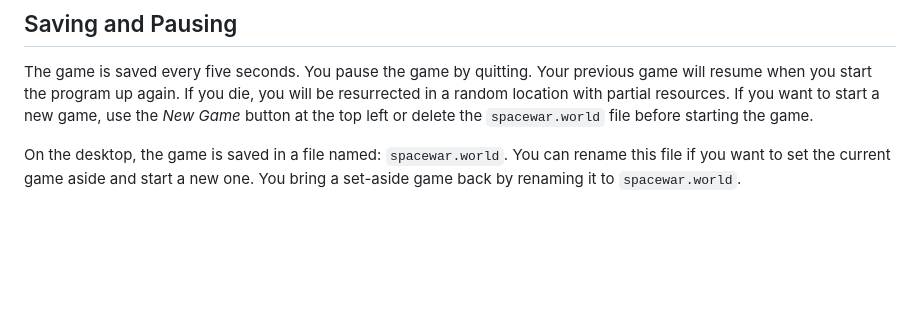
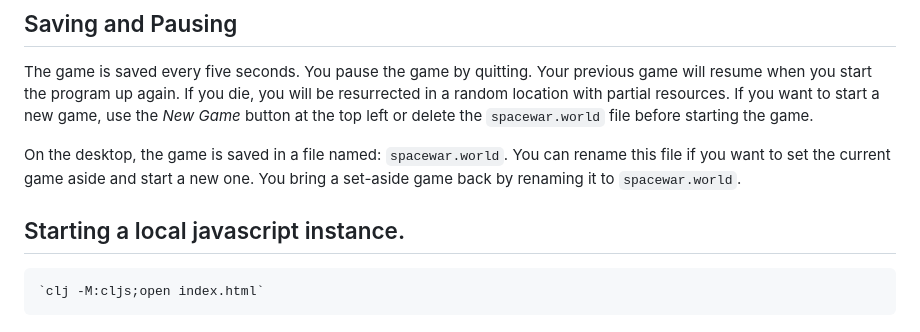
Before and after one commit to unclebob/spacewar, a Markdown page: README.md, the part around the change. Drawn GitHub-style; blank space fills up the shorter version.

Commit message:
Add local javascript instructions.

```diff
--- a/README.md
+++ b/README.md
@@ -270,3 +270,6 @@ Klingons will resume their agressive behavior.
   On the desktop, the game is saved in a file named: `spacewar.world`.  You can rename this file if you want to
   set the current game aside and start a new one.  You bring a set-aside game back by
   renaming it to `spacewar.world`.
+
+## Starting a local javascript instance.
+    `clj -M:cljs;open index.html`
```
